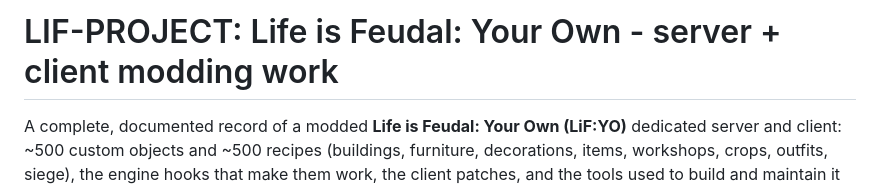
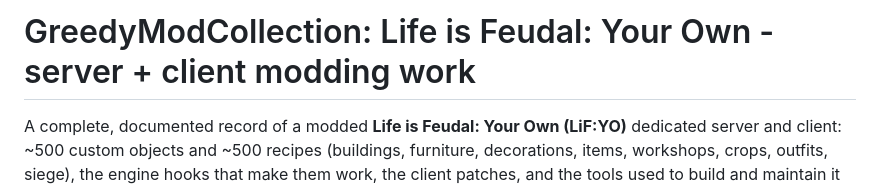
Before and after one commit to GreediestFox/GreedyModCollection, a Markdown page: README.md, the part around the change. GitHub-like rendering.

Commit message:
Rename project to GreedyModCollection

```diff
--- a/README.md
+++ b/README.md
@@ -1,4 +1,4 @@
-# LIF-PROJECT: Life is Feudal: Your Own - server + client modding work
+# GreedyModCollection: Life is Feudal: Your Own - server + client modding work
 
 A complete, documented record of a modded **Life is Feudal: Your Own (LiF:YO)** dedicated server and client: ~500 custom objects and ~500 recipes (buildings, furniture, decorations, items, workshops, crops, outfits, siege), the engine hooks that make them work, the client patches, and the tools used to build and maintain it all.
 
```
